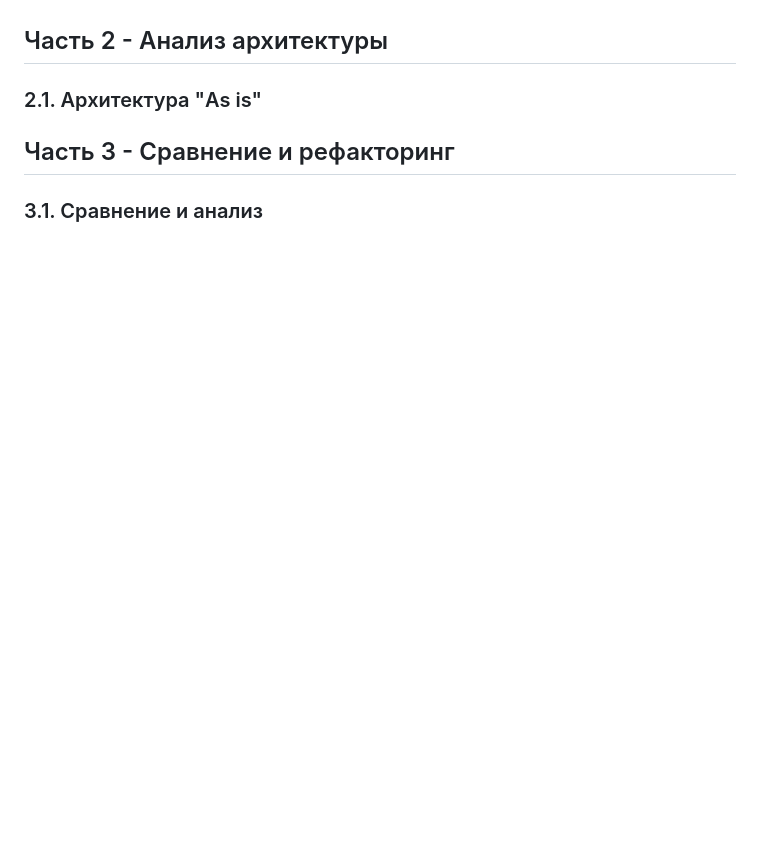
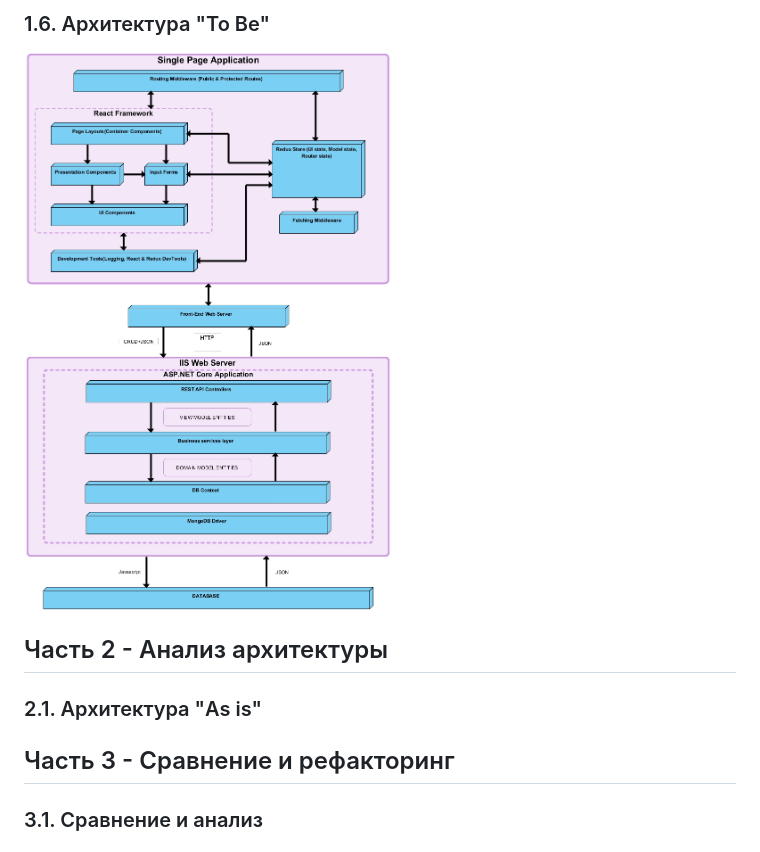
Before and after one commit to BrushkouMatvey/QuizNet, a Markdown page: README.md, the part around the change printed below. Rendered like a GitHub page; blank space fills up the shorter version.

Commit message:
add to be architecture

```diff
--- a/README.md
+++ b/README.md
@@ -160,4 +161,6 @@
 
+### 1.6. Архитектура "To Be"
+![to_be_arch](WebAppArchitecture.jpg)
 <a name="architecture_analysis">
 
 ## Часть 2 - Анализ архитектуры
```
Also changed, not shown: other parts of README.md (+2 -1 lines), WebAppArchitecture.jpg (renamed from WebApp Architecture.jpg).
